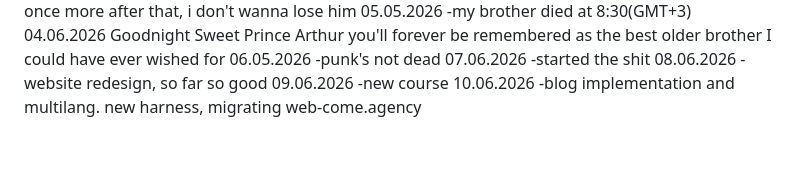
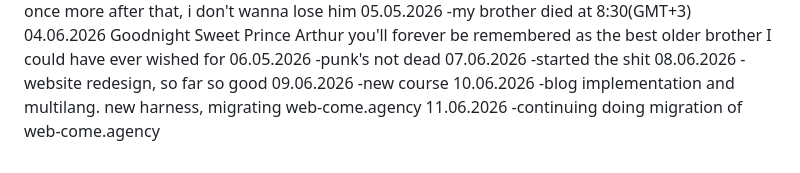
Before and after one commit to Otcocuka/torture.web, a Markdown page: TODO.md, the part around the change. GitHub-like rendering.

Commit message:
sprint before the first paper sprint

```diff
--- a/TODO.md
+++ b/TODO.md
@@ -127,3 +127,5 @@ Arthur you'll forever be remembered as the best older brother I could have ever
 -new course
 10.06.2026
 -blog implementation and multilang. new harness, migrating web-come.agency
+11.06.2026
+-continuing doing migration of web-come.agency
```
